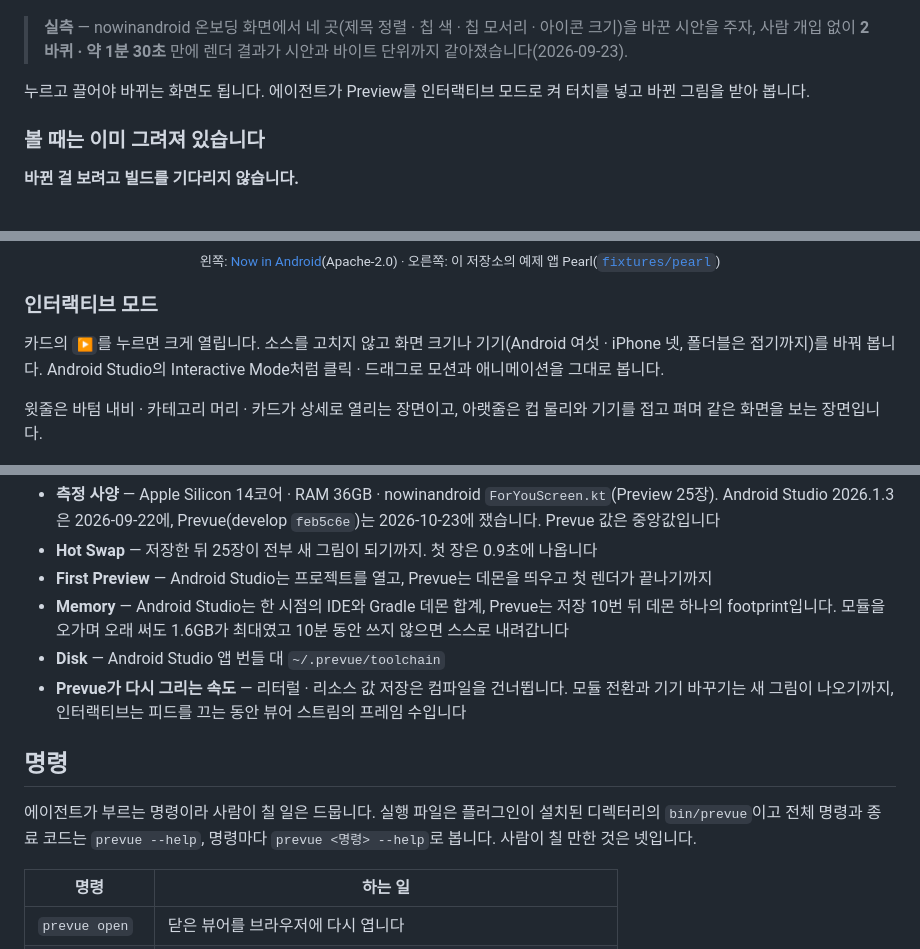
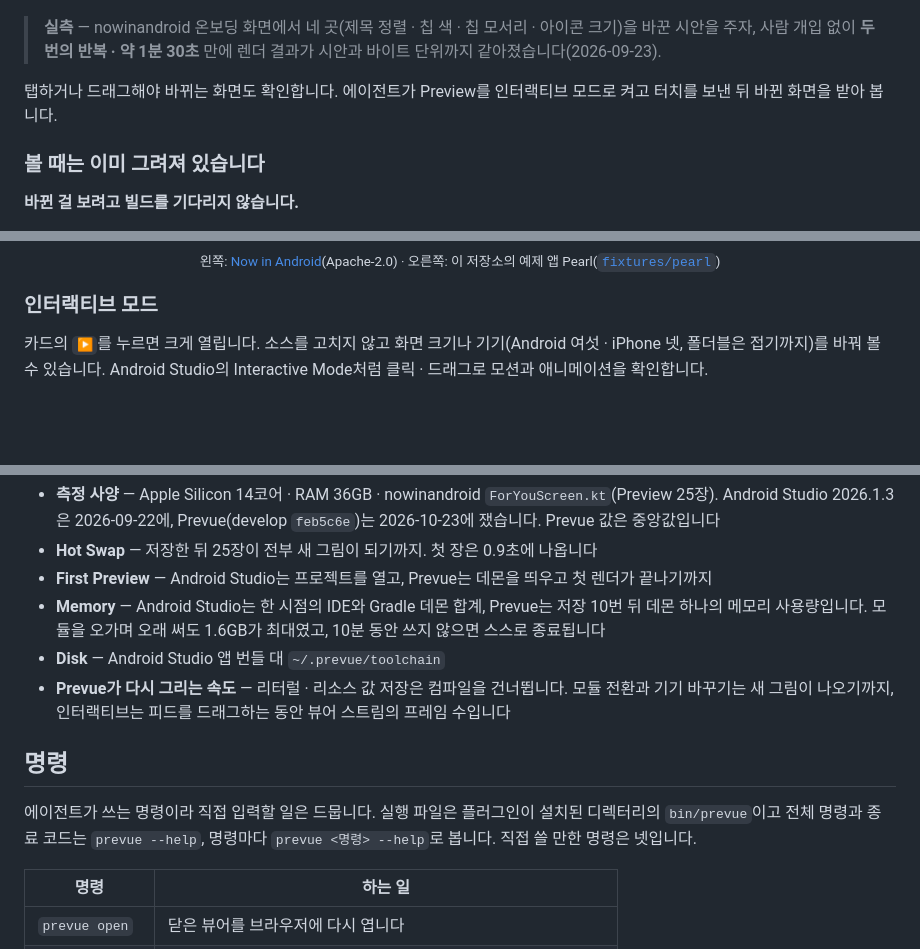
Before and after one commit to Dwite/prevue, a Markdown page: README.ko.md, 3 parts joined by grey strips. Drawn GitHub-style; blank space fills up the shorter version.

```diff
--- a/README.ko.md
+++ b/README.ko.md
@@ -65,9 +65,9 @@ Prevue는 저장할 때마다 1초쯤 뒤 Preview를 다시 그려 에이전트
 </p>
 
 > **실측** — nowinandroid 온보딩 화면에서 네 곳(제목 정렬 · 칩 색 · 칩 모서리 · 아이콘 크기)을 바꾼 시안을 주자,
-> 사람 개입 없이 **2바퀴 · 약 1분 30초** 만에 렌더 결과가 시안과 바이트 단위까지 같아졌습니다(2026-09-23).
+> 사람 개입 없이 **두 번의 반복 · 약 1분 30초** 만에 렌더 결과가 시안과 바이트 단위까지 같아졌습니다(2026-09-23).
 
-누르고 끌어야 바뀌는 화면도 됩니다. 에이전트가 Preview를 인터랙티브 모드로 켜 터치를 넣고 바뀐 그림을 받아 봅니다.
+탭하거나 드래그해야 바뀌는 화면도 확인합니다. 에이전트가 Preview를 인터랙티브 모드로 켜고 터치를 보낸 뒤 바뀐 화면을 받아 봅니다.
 
 ### 볼 때는 이미 그려져 있습니다
 
@@ -150,10 +148,8 @@ ForYouScreen.kt Preview 실행해줘
 
 ### 인터랙티브 모드
 
-카드의 `▶`를 누르면 크게 열립니다. 소스를 고치지 않고 화면 크기나 기기(Android 여섯 · iPhone 넷, 폴더블은 접기까지)를 바꿔 봅니다.
-Android Studio의 Interactive Mode처럼 클릭 · 드래그로 모션과 애니메이션을 그대로 봅니다.
-
-윗줄은 바텀 내비 · 카테고리 머리 · 카드가 상세로 열리는 장면이고, 아랫줄은 컵 물리와 기기를 접고 펴며 같은 화면을 보는 장면입니다.
+카드의 `▶`를 누르면 크게 열립니다. 소스를 고치지 않고 화면 크기나 기기(Android 여섯 · iPhone 넷, 폴더블은 접기까지)를 바꿔 볼 수 있습니다.
+Android Studio의 Interactive Mode처럼 클릭 · 드래그로 모션과 애니메이션을 확인합니다.
 
 <p align="center">
   <img src="assets/interactive-nav.gif" width="33.3%" alt="작업 공간에서 버블티 앱의 바텀 네비를 Home, Orders, Saved, Profile, Home 순으로 누르면 주황 알약이 미끄러져 옮겨 가고 고른 탭의 글자가 펼쳐지며 화면이 바뀐다"><img src="assets/interactive-header.gif" width="33.3%" alt="작업 공간에서 Fruit tea, Milk tea, Matcha, All 칩을 차례로 누르면 머리의 바탕 색이 그 갈래 색으로 번지고, 컵이 아래로 빠졌다가 새 컵이 튕겨 들어오며 제목이 바뀌고, 아래 그리드도 걸러진다"><img src="assets/interactive-detail.gif" width="33.3%" alt="작업 공간에서 Taro Milk Tea 카드를 누르면 카드 판이 화면 가득 커지는 동안 컵이 따로 날아가 상세 화면의 컵 자리에 앉는다. Add to bag을 누르면 컵이 오른쪽 위 가방으로 날아가 배지가 튀고, 뒤로 화살표를 누르면 거꾸로 카드로 돌아간다">
@@ -193,14 +185,14 @@ Android Studio의 Interactive Mode처럼 클릭 · 드래그로 모션과 애니
 - **측정 사양** — Apple Silicon 14코어 · RAM 36GB · nowinandroid `ForYouScreen.kt`(Preview 25장). Android Studio 2026.1.3은 2026-09-22에, Prevue(develop `feb5c6e`)는 2026-10-23에 쟀습니다. Prevue 값은 중앙값입니다
 - **Hot Swap** — 저장한 뒤 25장이 전부 새 그림이 되기까지. 첫 장은 0.9초에 나옵니다
 - **First Preview** — Android Studio는 프로젝트를 열고, Prevue는 데몬을 띄우고 첫 렌더가 끝나기까지
-- **Memory** — Android Studio는 한 시점의 IDE와 Gradle 데몬 합계, Prevue는 저장 10번 뒤 데몬 하나의 footprint입니다. 모듈을 오가며 오래 써도 1.6GB가 최대였고 10분 동안 쓰지 않으면 스스로 내려갑니다
+- **Memory** — Android Studio는 한 시점의 IDE와 Gradle 데몬 합계, Prevue는 저장 10번 뒤 데몬 하나의 메모리 사용량입니다. 모듈을 오가며 오래 써도 1.6GB가 최대였고, 10분 동안 쓰지 않으면 스스로 종료됩니다
 - **Disk** — Android Studio 앱 번들 대 `~/.prevue/toolchain`
-- **Prevue가 다시 그리는 속도** — 리터럴 · 리소스 값 저장은 컴파일을 건너뜁니다. 모듈 전환과 기기 바꾸기는 새 그림이 나오기까지, 인터랙티브는 피드를 끄는 동안 뷰어 스트림의 프레임 수입니다
+- **Prevue가 다시 그리는 속도** — 리터럴 · 리소스 값 저장은 컴파일을 건너뜁니다. 모듈 전환과 기기 바꾸기는 새 그림이 나오기까지, 인터랙티브는 피드를 드래그하는 동안 뷰어 스트림의 프레임 수입니다
 
 ## 명령
 
-에이전트가 부르는 명령이라 사람이 칠 일은 드뭅니다. 실행 파일은 플러그인이 설치된 디렉터리의 `bin/prevue`이고
-전체 명령과 종료 코드는 `prevue --help`, 명령마다 `prevue <명령> --help`로 봅니다. 사람이 칠 만한 것은 넷입니다.
+에이전트가 쓰는 명령이라 직접 입력할 일은 드뭅니다. 실행 파일은 플러그인이 설치된 디렉터리의 `bin/prevue`이고
+전체 명령과 종료 코드는 `prevue --help`, 명령마다 `prevue <명령> --help`로 봅니다. 직접 쓸 만한 명령은 넷입니다.
 
 | 명령 | 하는 일 |
 |---|---|
```
Also changed, not shown: other parts of README.ko.md (+25 -31 lines), README.md (+6 -14 lines), assets/agent-loop-before.ko.png, assets/agent-loop-before.png, 3 other files.
